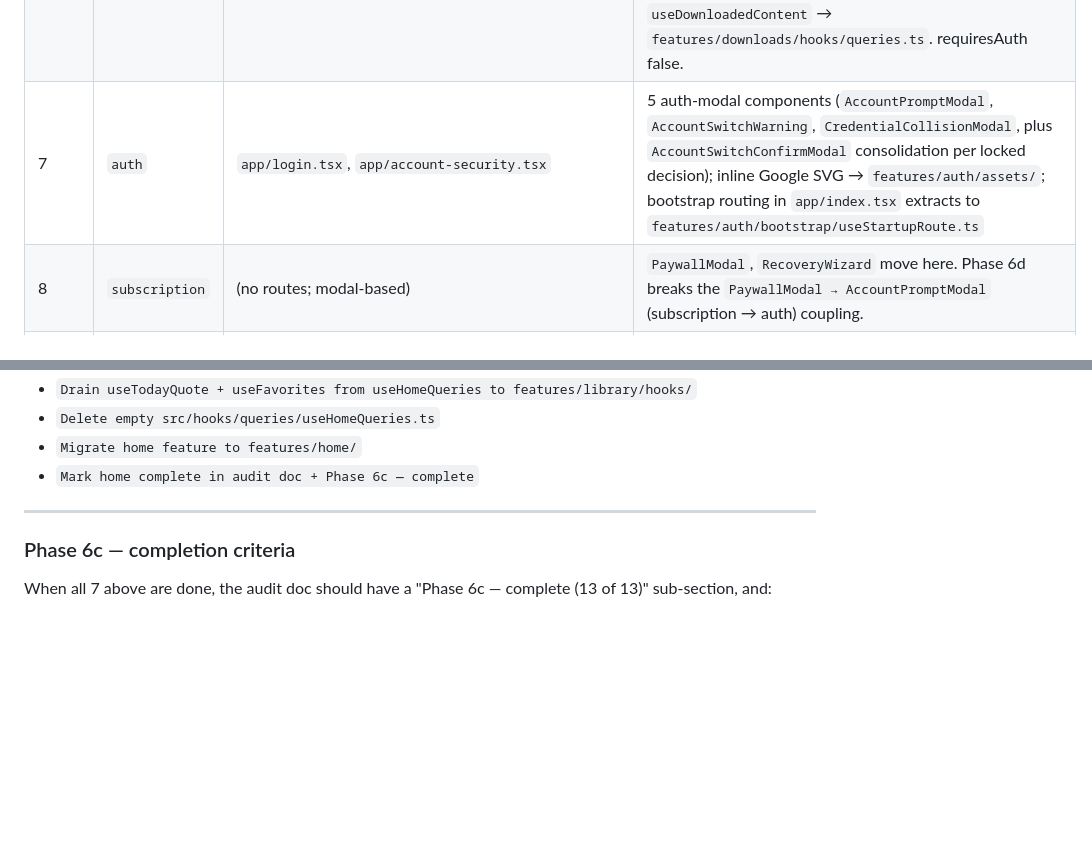
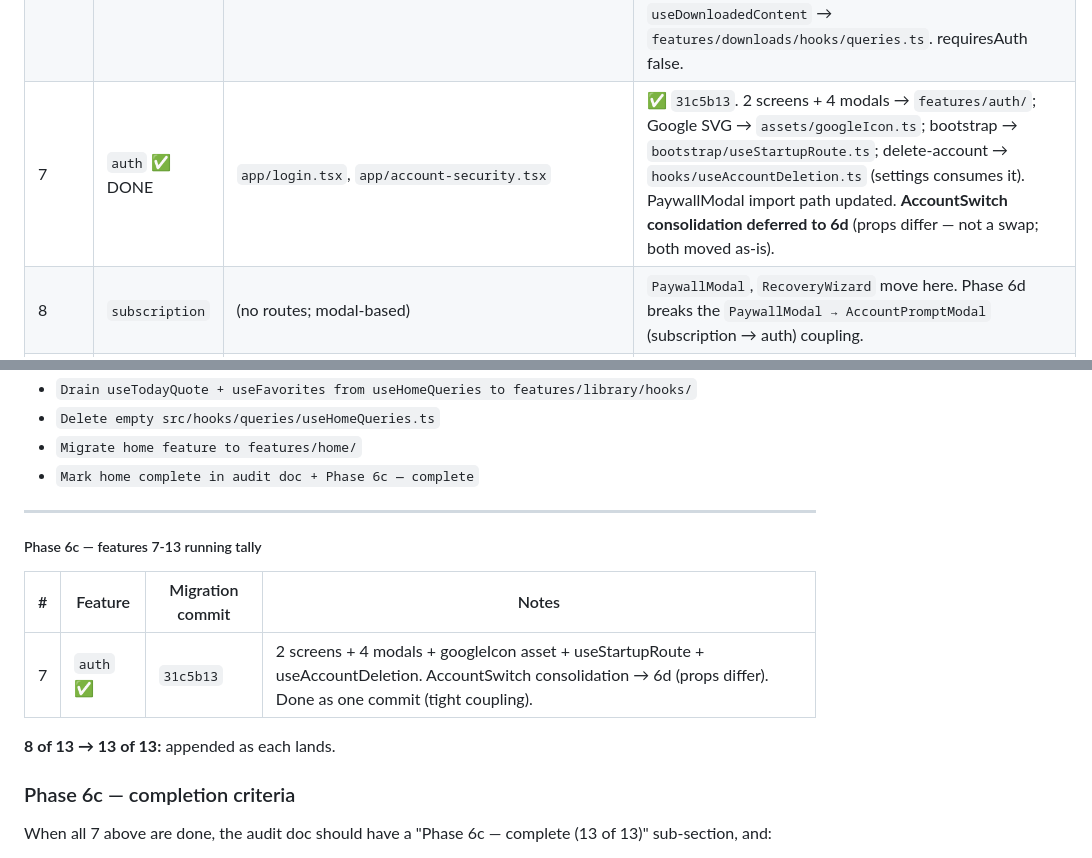
Before and after one commit to Aiden-Hyun/calmdemy-working, a Markdown page: docs/architecture-audit.md, 2 parts joined by grey strips. Drawn GitHub-style; blank space fills up the shorter version.

Commit message:
Mark auth complete in architecture audit (7 of 13)
Phase 6c auth row ✅ DONE (31c5b13) + running tally for features 7-13.

Co-Authored-By: Claude Opus 4.7 (1M context) <noreply@anthropic.com>

```diff
--- a/docs/architecture-audit.md
+++ b/docs/architecture-audit.md
@@ -477,7 +477,7 @@ Each feature follows the breathing template (Phase 2). Per-feature work:
 | 4 | `profile` ✅ DONE | `app/(tabs)/profile.tsx` | ✅ `6fee604`. Screen → `features/profile/screens/ProfileScreen.tsx`; route thinned to 18 LOC. `milestones`/`getNextMilestone`/`useStats` now imported from `features/progress` (cross-feature via index). 'Your Sanctuary' card kept custom (no StatsCard rewrite, per decision). Done **after** progress (its dependency). |
 | 5 | `progress` ✅ DONE | `app/stats.tsx` | ✅ `b536c2a`. StatsScreen + useStats + StatsCard + milestones(+getNextMilestone, made pure) → `features/progress/`. Partial `useHomeQueries` split: `useUserStats`+`useListeningHistory` → `hooks/queries.ts` (read own api/, not barrel). Time-range math kept inline (not extracted to utils/ this session). Manifest 'Your Sanctuary'/stats-chart/#C4A77D. |
 | 6 | `downloads` ✅ DONE | `app/downloads/{index,player}.tsx` | ✅ `e2eb515`. Screens → `DownloadsScreen`/`OfflinePlayerScreen` (routes 13/17 LOC). `downloadService` → `features/downloads/api/` **+ barrel kept at `src/services/downloadService.ts`** (shared/core consumers). `DownloadButton` → **`shared/downloads/`** (not the feature — consumed by `shared/lists/AudioListScreen`); 10 import sites swept. `useDownloadedContent` → `features/downloads/hooks/queries.ts`. requiresAuth false. |
-| 7 | `auth` | `app/login.tsx`, `app/account-security.tsx` | 5 auth-modal components (`AccountPromptModal`, `AccountSwitchWarning`, `CredentialCollisionModal`, plus `AccountSwitchConfirmModal` consolidation per locked decision); inline Google SVG → `features/auth/assets/`; bootstrap routing in `app/index.tsx` extracts to `features/auth/bootstrap/useStartupRoute.ts` |
+| 7 | `auth` ✅ DONE | `app/login.tsx`, `app/account-security.tsx` | ✅ `31c5b13`. 2 screens + 4 modals → `features/auth/`; Google SVG → `assets/googleIcon.ts`; bootstrap → `bootstrap/useStartupRoute.ts`; delete-account → `hooks/useAccountDeletion.ts` (settings consumes it). PaywallModal import path updated. **AccountSwitch consolidation deferred to 6d** (props differ — not a swap; both moved as-is). |
 | 8 | `subscription` | (no routes; modal-based) | `PaywallModal`, `RecoveryWizard` move here. Phase 6d breaks the `PaywallModal → AccountPromptModal` (subscription → auth) coupling. |
 | 9 | `onboarding` | `app/onboarding.tsx` (869 LOC) | Hardcoded free/premium feature catalogues → `data/`; `@calmdemy_onboarding` AsyncStorage key already centralised in `core/storage/keys`. |
 | 10 | `home` | `app/(tabs)/home.tsx` (752 LOC after Phase 5) | Most cross-feature-coupled screen. Composes from many features via the registry-style pattern. `generateGuestNickname` already in `src/utils/`. |
@@ -831,6 +831,14 @@ settings (a quick single-screen win) then downloads (the bigger lift — service
 - `Mark home complete in audit doc + Phase 6c — complete`
 
 ---
+
+##### Phase 6c — features 7-13 running tally
+
+| # | Feature | Migration commit | Notes |
+|---|---|---|---|
+| 7 | `auth` ✅ | `31c5b13` | 2 screens + 4 modals + googleIcon asset + useStartupRoute + useAccountDeletion. AccountSwitch consolidation → 6d (props differ). Done as one commit (tight coupling). |
+
+**8 of 13 → 13 of 13:** appended as each lands.
 
 ### Phase 6c — completion criteria
 
```
